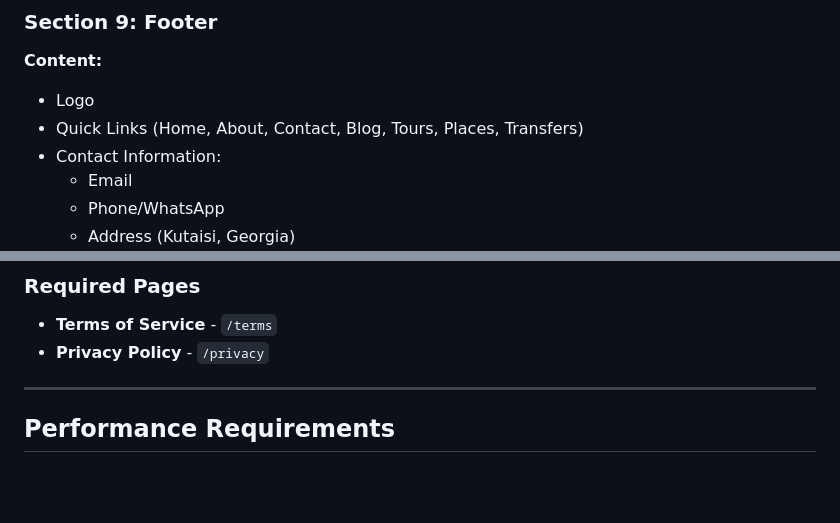
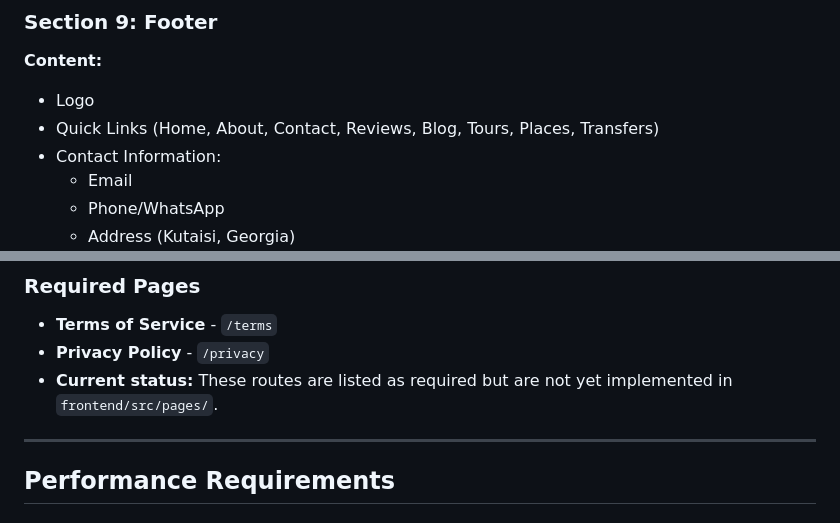
Before and after one commit to chelishvili15/discover-kutaisi, a Markdown page: FRONTEND.md, 2 parts joined by grey strips. Drawn GitHub-style; blank space fills up the shorter version.

```diff
--- a/FRONTEND.md
+++ b/FRONTEND.md
@@ -267,7 +271,7 @@ Each card includes:
 
 **Content:**
 - Logo
-- Quick Links (Home, About, Contact, Blog, Tours, Places, Transfers)
+- Quick Links (Home, About, Contact, Reviews, Blog, Tours, Places, Transfers)
 - Contact Information:
   - Email
   - Phone/WhatsApp
@@ -704,6 +706,7 @@ See "content" directory for details
 ### Required Pages
 - **Terms of Service** - `/terms`
 - **Privacy Policy** - `/privacy`
+- **Current status:** These routes are listed as required but are not yet implemented in `frontend/src/pages/`.
 
 ---
 
```
Also changed, not shown: other parts of FRONTEND.md (+33 -31 lines), AGENTS.md (+1 -1 lines), README.md (added, +79 -0 lines).
